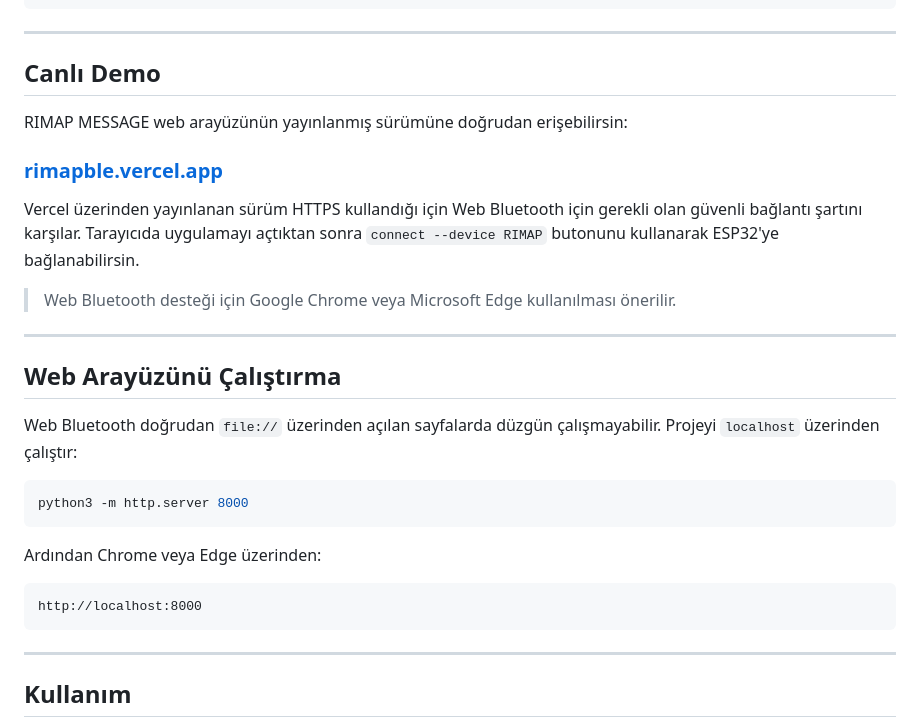
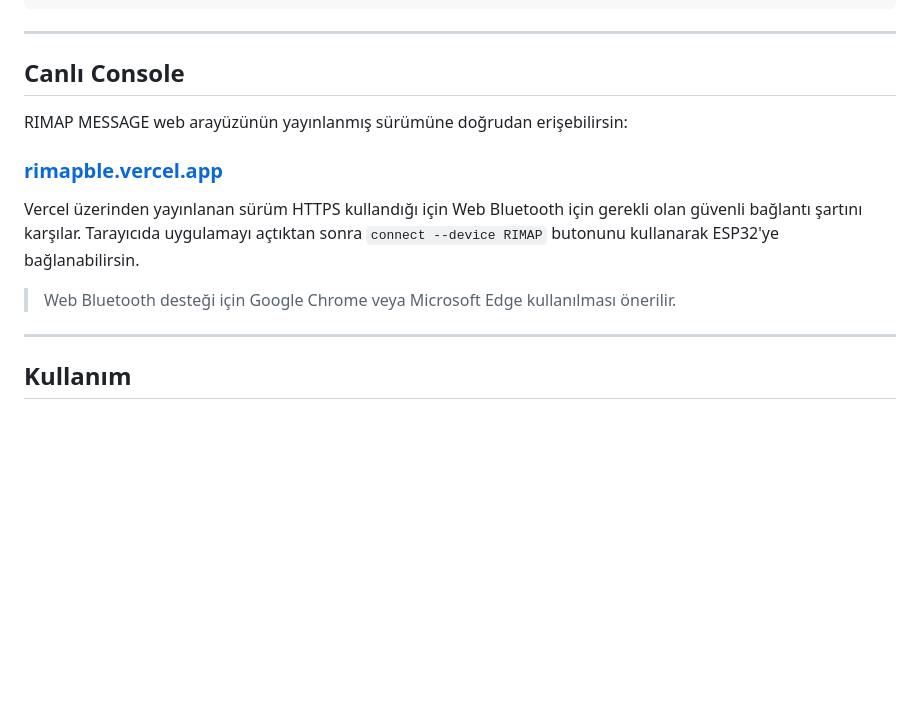
Before and after one commit to pamiracar/rimap-terminal-ble, a Markdown page: README.md, the part around one of its changes. Drawn GitHub-style; blank space fills up the shorter version.

````diff
--- a/README.md
+++ b/README.md
@@ -191,7 +188,7 @@ FW v1.2.2
 
 ---
 
-## Canlı Demo
+## Canlı Console
 
 RIMAP MESSAGE web arayüzünün yayınlanmış sürümüne doğrudan erişebilirsin:
 
@@ -200,22 +197,6 @@ RIMAP MESSAGE web arayüzünün yayınlanmış sürümüne doğrudan erişebilir
 Vercel üzerinden yayınlanan sürüm HTTPS kullandığı için Web Bluetooth için gerekli olan güvenli bağlantı şartını karşılar. Tarayıcıda uygulamayı açtıktan sonra `connect --device RIMAP` butonunu kullanarak ESP32'ye bağlanabilirsin.
 
 > Web Bluetooth desteği için Google Chrome veya Microsoft Edge kullanılması önerilir.
-
----
-
-## Web Arayüzünü Çalıştırma
-
-Web Bluetooth doğrudan `file://` üzerinden açılan sayfalarda düzgün çalışmayabilir. Projeyi `localhost` üzerinden çalıştır:
-
-```bash
-python3 -m http.server 8000
-```
-
-Ardından Chrome veya Edge üzerinden:
-
-```text
-http://localhost:8000
-```
 
 ---
 
````
Also changed, not shown: other parts of README.md (+6 -40 lines).
